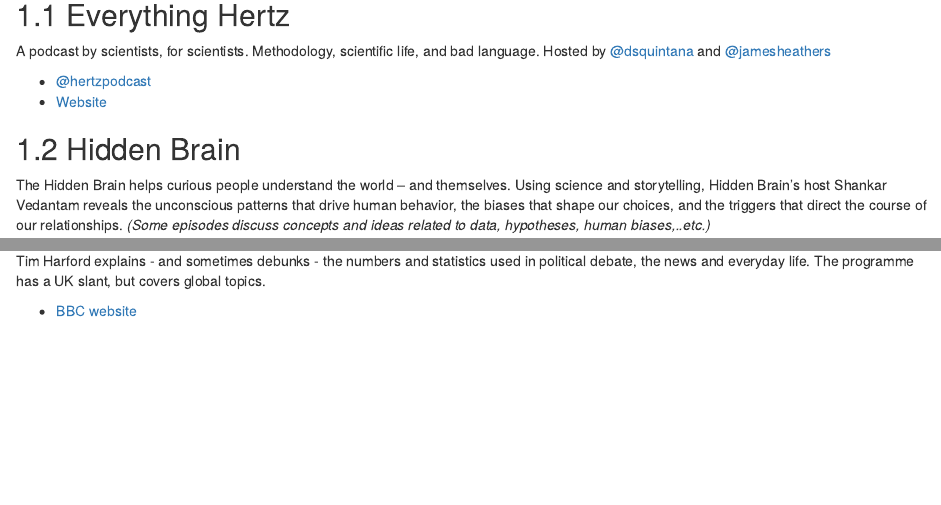
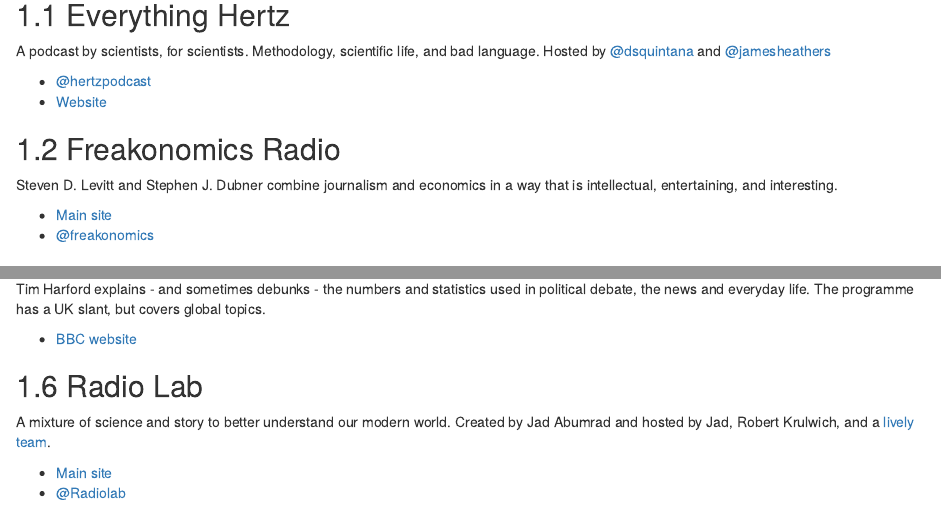
Before and after one commit to jumpingrivers/podcasts, an R Markdown document (02-general.Rmd): the page in a window 1100 px wide, from 110 px down, and a second part further down, joined at a grey line. Rendered offline with R 4.5, knitr and Pandoc, with nearby package versions; drawn as R Markdown's standard HTML page in place of the format the file asks for.

Commit message:
adding radiolab and freakonomics to general

```diff
--- a/02-general.Rmd
+++ b/02-general.Rmd
@@ -14,15 +14,25 @@
   * [\@hertzpodcast](https://twitter.com/hertzpodcast)
   * [Website](https://soundcloud.com/everything-hertz)
 
+
+## Freakonomics Radio
+
+Steven D. Levitt and Stephen J. Dubner combine journalism and economics in a way that is intellectual,
+entertaining, and interesting.
+
+ * [Main site](http://freakonomics.com/)
+ * [\@freakonomics](https://twitter.com/freakonomics)
+
+
 ## Hidden Brain
 
 The Hidden Brain helps curious people understand the world – and themselves. Using science and storytelling, Hidden Brain's host Shankar Vedantam reveals the unconscious patterns that drive human behavior, the biases that shape our choices, and the triggers that direct the course of our relationships.
 *(Some episodes discuss concepts and ideas related to data, hypotheses, human biases,..etc.)*
 
-* [\@HiddenBrain](https://twitter.com/HiddenBrain)
-* [Website](http://www.npr.org/series/423302056/hidden-brain)
-* [itunes](https://itunes.apple.com/us/podcast/hidden-brain/id1028908750)
-* [Stitcher](https://www.stitcher.com/podcast/hidden-brain)
+ * [\@HiddenBrain](https://twitter.com/HiddenBrain)
+ * [Website](http://www.npr.org/series/423302056/hidden-brain)
+ * [itunes](https://itunes.apple.com/us/podcast/hidden-brain/id1028908750)
+ * [Stitcher](https://www.stitcher.com/podcast/hidden-brain)
 
 ## In our Time
 
@@ -40,3 +50,12 @@
 The programme has a UK slant, but covers global topics.
 
  * [BBC website](http://www.bbc.co.uk/programmes/b006qshd)
+
+
+## Radio Lab
+
+A mixture of science and story to better understand our modern world. Created by Jad Abumrad and hosted by
+Jad, Robert Krulwich, and a [lively team](https://www.wnycstudios.org/shows/radiolab/the-team).
+
+ * [Main site](https://www.wnycstudios.org/shows/radiolab)
+ * [\@Radiolab](https://twitter.com/Radiolab)
```
